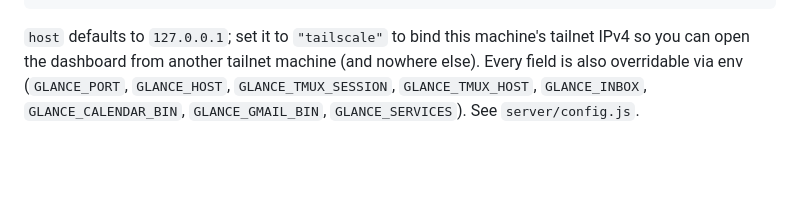
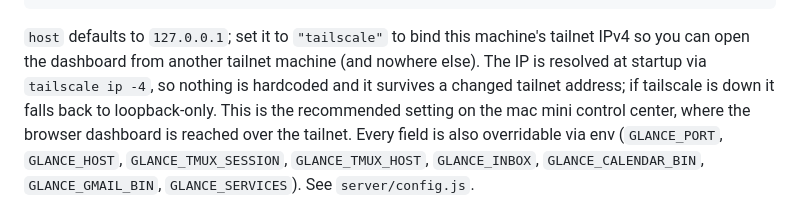
Before and after one commit to Klarum-Software/glance, a Markdown page: README.md, the part around the change. Drawn GitHub-style; blank space fills up the shorter version.

```diff
--- a/README.md
+++ b/README.md
@@ -63,7 +63,11 @@ A dot appears in the top panel. Click it for the dashboard.
 
 `host` defaults to `127.0.0.1`; set it to `"tailscale"` to bind this
 machine's tailnet IPv4 so you can open the dashboard from another tailnet
-machine (and nowhere else). Every field is also overridable via env
+machine (and nowhere else). The IP is resolved at startup via
+`tailscale ip -4`, so nothing is hardcoded and it survives a changed tailnet
+address; if tailscale is down it falls back to loopback-only. This is the
+recommended setting on the mac mini control center, where the browser
+dashboard is reached over the tailnet. Every field is also overridable via env
 (`GLANCE_PORT`, `GLANCE_HOST`, `GLANCE_TMUX_SESSION`, `GLANCE_TMUX_HOST`,
 `GLANCE_INBOX`, `GLANCE_CALENDAR_BIN`, `GLANCE_GMAIL_BIN`, `GLANCE_SERVICES`).
 See `server/config.js`.
```
Also changed, not shown: docs/INSTALL.md (+28 -0 lines).
